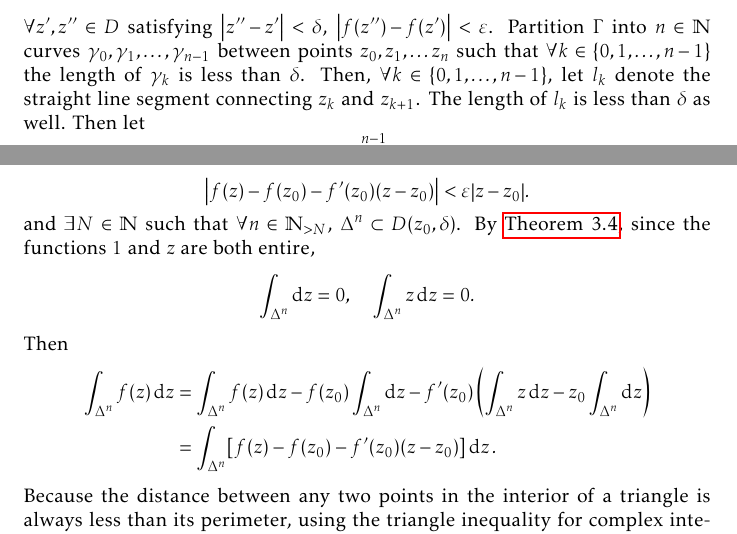
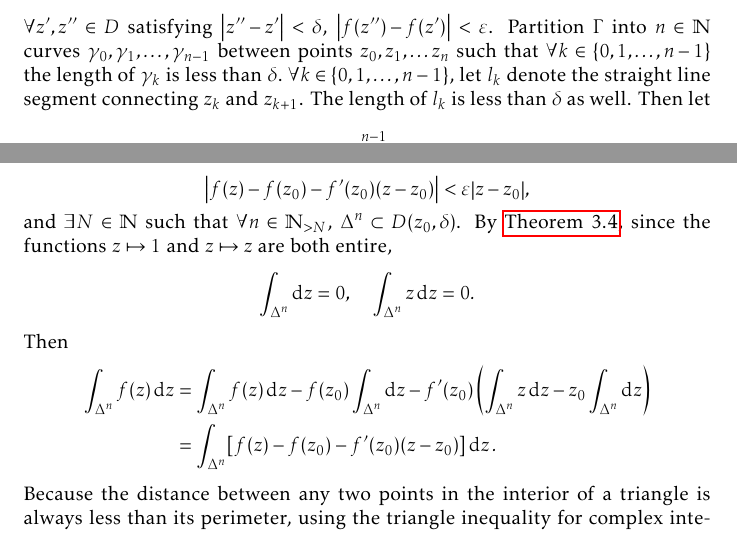
Before and after one commit to slipperking/complex-analysis-latex, a LaTeX document (main.tex): two parts of pages 37 and 39 of 167, joined at a grey line, cut so that both start at the same text. Compiled offline with pdfLaTeX.

Commit message:
overleaf_to_git (Sat Aug 23 12:41:52 2025 -0700): update main.tex from r20465 to r20469

```diff
--- a/main.tex
+++ b/main.tex
@@ -862,7 +862,7 @@ When Cauchy famously published \autoref{thm:cauchyintegralformula} and \autoref{
     Let \(f:G\to\mathbb{C}\) be a continuous function defined for a region \(G\subseteq\mathbb{C}\). Let \(\Gamma\subset G\) be a rectifiable piecewise smooth curve. Then \(\forall\varepsilon>0\), there exists a polygonal chain \(P\subset G\) inscribing \(\Gamma\) (each vertex lies on \(\Gamma\)) where \[\abs{\int_{\Gamma}f(z)\ddz-\int_{P}f(z)\ddz}<\varepsilon.\]
 \end{lemma}
 \begin{proof}
-    Because \(f\in C^0(G)\), there is a compact set \(D\subseteq G\) enclosing \(\Gamma\) and is the closure of some open set. By \autoref{thm:heinecantor}, \(\forall\varepsilon>0\), \(\exists\delta>0\) such that \(\forall z',z''\in D\) satisfying \(\abs{z''-z'}<\delta\), \(\abs{f\paren{z''}-f\paren{z'}}<\varepsilon\). Partition \(\Gamma\) into \(n\in\mathbb{N}\) curves \(\gamma_0,\gamma_1,\ldots,\gamma_{n-1}\) between points \(z_0,z_1,\ldots z_n\) such that \(\forall k\in\left\{0,1,\ldots,n-1\right\}\) the length of \(\gamma_k\) is less than \(\delta\). Then, \(\forall k\in\left\{0,1,\ldots,n-1\right\}\), let \(l_k\) denote the straight line segment connecting \(z_k\) and \(z_{k+1}\). The length of \(l_k\) is less than \(\delta\) as well. Then let \[P=\bigcup_{k=0}^{n-1}\overline{l_k}.\] Over the partition formed with \(\gamma_k\), the integral
+    Because \(f\in C^0(G)\), there is a compact set \(D\subseteq G\) enclosing \(\Gamma\) and is the closure of some open set. By \autoref{thm:heinecantor}, \(\forall\varepsilon>0\), \(\exists\delta>0\) such that \(\forall z',z''\in D\) satisfying \(\abs{z''-z'}<\delta\), \(\abs{f\paren{z''}-f\paren{z'}}<\varepsilon\). Partition \(\Gamma\) into \(n\in\mathbb{N}\) curves \(\gamma_0,\gamma_1,\ldots,\gamma_{n-1}\) between points \(z_0,z_1,\ldots z_n\) such that \(\forall k\in\left\{0,1,\ldots,n-1\right\}\) the length of \(\gamma_k\) is less than \(\delta\).\ \(\forall k\in\left\{0,1,\ldots,n-1\right\}\), let \(l_k\) denote the straight line segment connecting \(z_k\) and \(z_{k+1}\). The length of \(l_k\) is less than \(\delta\) as well. Then let \[P=\bigcup_{k=0}^{n-1}l_k.\] Over the partition formed with \(\gamma_k\), the integral
     \begin{equation*}
         \int_{\Gamma}f(z)\ddz
     \end{equation*} can be approximated with the Riemann sum \[S=\sum_{k=0}^{n-1}f\paren{z_k}\Delta z_k\] where \[\Delta z_k=z_{k+1}-z_k=\int_{\gamma_k}\ddz=\int_{l_k}\ddz.\]
@@ -978,7 +978,7 @@ When Cauchy famously published \autoref{thm:cauchyintegralformula} and \autoref{
     \end{equation}
     Let \(L\) denote the perimeter of \(\Delta\). Then, the perimeters of \(\Delta^1, \Delta^2,\ldots\) respectively are \(\frac{L}{2},\frac{L}{2^2},\ldots\). As \(n\to\infty\), \(\Delta_n\) shrinks to a single point \(z_0\). Then, \(\forall n\in\mathbb{N}\), \(z_0\in\Delta^n\).
 
-    By the definition of holomorphy, \(\forall\varepsilon>0\), \(\exists\delta>0\) such that \(\forall z\in D\paren{z_0,\delta}\), \[\abs{\frac{f\paren{z}-f\paren{z_0}}{z-z_0}-f'\paren{z_0}}<\varepsilon,\]\[\abs{f\paren{z}-f\paren{z_0}-f'\paren{z_0}\paren{z-z_0}}<\varepsilon\abs{z-z_0}.\] and \(\exists N\in\mathbb{N}\) such that \(\forall n\in \mathbb{N}_{>N}\), \(\Delta^n\subset D\paren{z_0,\delta}\). By \autoref{thm:cauchyintegraltheorem}, since the functions \(1\) and \(z\) are both entire, \[\int_{\Delta^n}\ddz=0,\quad\int_{\Delta^n}z\ddz=0.\] Then
+    By the definition of holomorphy, \(\forall\varepsilon>0\), \(\exists\delta>0\) such that \(\forall z\in D\paren{z_0,\delta}\), \[\abs{\frac{f\paren{z}-f\paren{z_0}}{z-z_0}-f'\paren{z_0}}<\varepsilon,\]\[\abs{f\paren{z}-f\paren{z_0}-f'\paren{z_0}\paren{z-z_0}}<\varepsilon\abs{z-z_0},\] and \(\exists N\in\mathbb{N}\) such that \(\forall n\in \mathbb{N}_{>N}\), \(\Delta^n\subset D\paren{z_0,\delta}\). By \autoref{thm:cauchyintegraltheorem}, since the functions \(z\mapsto 1\) and \(z\mapsto z\) are both entire, \[\int_{\Delta^n}\ddz=0,\quad\int_{\Delta^n}z\ddz=0.\] Then
     \begin{align*}
         \int_{\Delta^n}f(z)\ddz & =\int_{\Delta^n}f(z)\ddz-f\paren{z_0}\int_{\Delta^n}\ddz-f'\paren{z_0}\left(\int_{\Delta^n}z\ddz-z_0\int_{\Delta^n}\ddz\right) \\
         & =\int_{\Delta^n}\brackets{f(z)-f\paren{z_0}-f'\paren{z_0}\paren{z-z_0}}\ddz.
```
